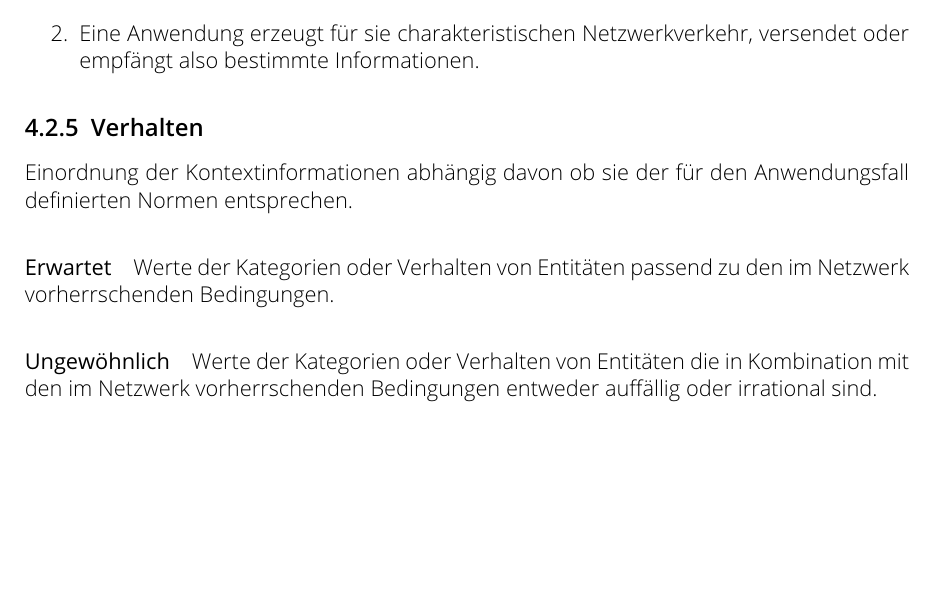
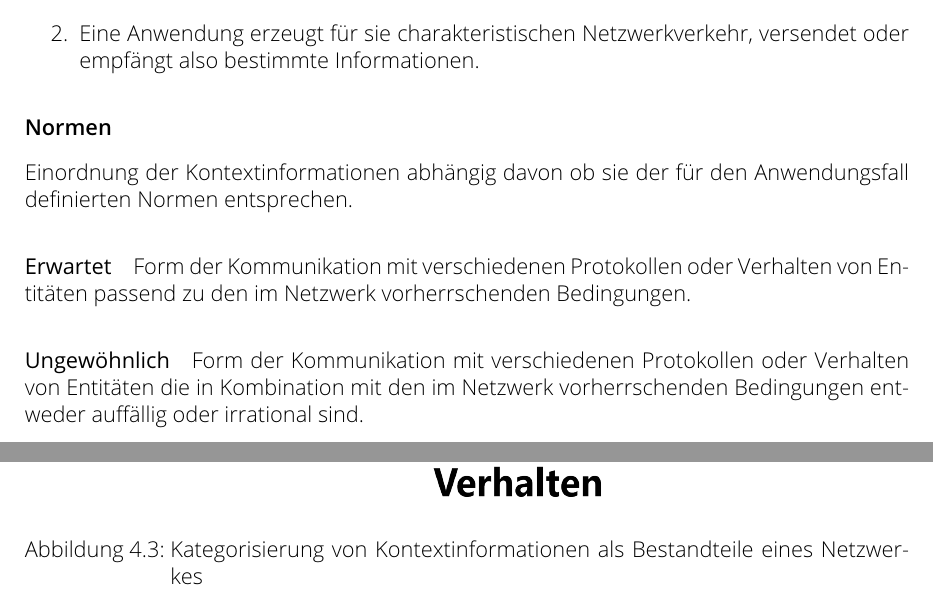
Before and after one commit to TheT87/BaThesis, a LaTeX thesis (Thesis/thesis.tex, which reads Thesis/Design_1.tex): part of page 16 of 32 before the commit and two parts of pages 16 and 17 of 33 after it, the two joined at a grey line, cut so that both start at the same text, the shorter picture padded with empty space. The pictures show the PDF file Thesis/thesis.pdf that the author committed with the source.

Commit message:
2022.09.19 desktop

```diff
--- a/Thesis/Design_1.tex
+++ b/Thesis/Design_1.tex
@@ -101,16 +107,18 @@ Informationen die sich auf eine Anwendung beziehen.
 \item{Anwendung umfasst jegliche Softwareprozesse die für sich oder in Kombination einen bestimmten Zweck erfüllen.}
 \item{Eine Anwendung erzeugt für sie charakteristischen Netzwerkverkehr, versendet oder empfängt also bestimmte Informationen.}
 \end{enumerate}
-\subsection{Verhalten}
+\subsubsection{Normen}
 Einordnung der Kontextinformationen abhängig davon ob sie der für den Anwendungsfall definierten Normen entsprechen.
 \paragraph{Erwartet}
-Werte der Kategorien oder Verhalten von Entitäten passend zu den im Netzwerk vorherrschenden Bedingungen.
+Form der Kommunikation mit verschiedenen Protokollen oder Verhalten von Entitäten passend zu den im Netzwerk vorherrschenden Bedingungen.
 \paragraph{Ungewöhnlich}
-Werte der Kategorien oder Verhalten von Entitäten die in Kombination mit den im Netzwerk vorherrschenden Bedingungen entweder auffällig oder irrational sind.
-
+Form der Kommunikation mit verschiedenen Protokollen oder Verhalten von Entitäten die in Kombination mit den im Netzwerk vorherrschenden Bedingungen entweder auffällig oder irrational sind.
 \newpage
-\includegraphics[width=15cm,height=17.5cm]{graphic_2}
-
+\begin{figure}[h!]
+\includegraphics[width=15cm,height=16.97cm]{graphic_2}
+\caption{Kategorisierung von Kontextinformationen als Bestandteile eines Netzwerkes}
+\end{figure}
+\newpage
 
 \section{Form des Kontextes}
 Nachdem die einzelnen Kategorien definiert wurden muss festgelegt werden in welcher Form die Kontextinformationen vorliegen sollen bzw. gebracht werden müssen. Dies ist hauptsächlich davon abhängig wie die Informationen in das IDS eingelesen werden.
```
Also changed, not shown: Thesis/images/graphic_1.png, Thesis/images/graphic_2.png, Thesis/thesis.pdf, Thesis/Design_1.tex (18 more changed lines).
